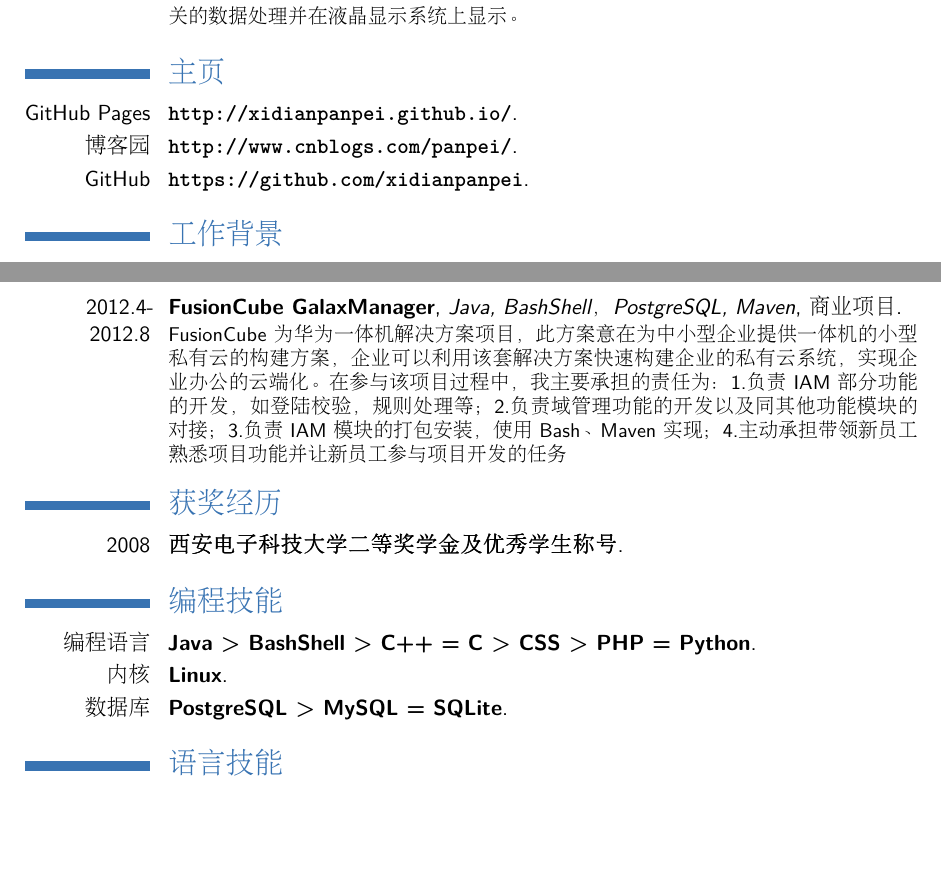
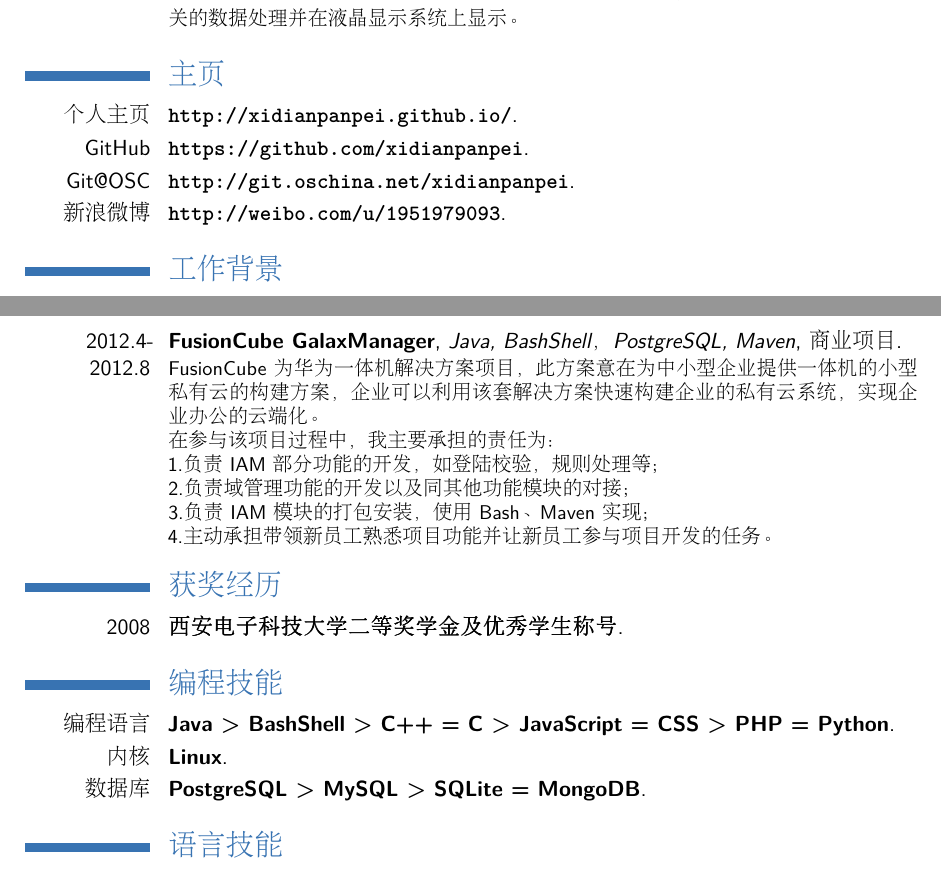
Before and after one commit to xidianpanpei/resume-source, a LaTeX CV (my_cv_zh.tex): two parts of pages 1 and 2 of 2, joined at a grey line, cut so that both start at the same text, the shorter picture padded with empty space. Compiled offline with pdfLaTeX.

Commit message:
更新简历

```diff
--- a/my_cv_zh.tex
+++ b/my_cv_zh.tex
@@ -40,9 +40,10 @@
 %\cventry{year}{Name}{a}{b}{c}{d}
 
 \section{主页}
-\cventry{GitHub Pages}{\url{http://xidianpanpei.github.io/}}{}{}{}{}
-\cventry{博客园}{\url{http://www.cnblogs.com/panpei/}}{}{}{}{}
+\cventry{个人主页}{\url{http://xidianpanpei.github.io/}}{}{}{}{}
 \cventry{GitHub}{\url{https://github.com/xidianpanpei}}{}{}{}{}
+\cventry{Git@OSC}{\url{http://git.oschina.net/xidianpanpei}}{}{}{}{}
+\cventry{新浪微博}{\url{http://weibo.com/u/1951979093}}{}{}{}{}
 
 %\section{出版物}
 %\cventry{year}
@@ -62,14 +63,19 @@
 2.参与告警功能核心代码编写和交付。}
 \vspace*{0.2\baselineskip}
-\cventry{2012.4-2012.8}{FusionCube GalaxManager}{Java, BashShell，PostgreSQL, Maven}{商业项目}{}{FusionCube~为华为一体机解决方案项目，此方案意在为中小型企业提供一体机的小型私有云的构建方案，企业可以利用该套解决方案快速构建企业的私有云系统，实现企业办公的云端化。在参与该项目过程中，我主要承担的责任为：1.负责~IAM~部分功能的开发，如登陆校验，规则处理等；2.负责域管理功能的开发以及同其他功能模块的对接；3.负责~IAM~模块的打包安装，使用~Bash、Maven~实现；4.主动承担带领新员工熟悉项目功能并让新员工参与项目开发的任务}
+\cventry{2012.4-2012.8}{FusionCube GalaxManager}{Java, BashShell，PostgreSQL, Maven}{商业项目}{}{FusionCube~为华为一体机解决方案项目，此方案意在为中小型企业提供一体机的小型私有云的构建方案，企业可以利用该套解决方案快速构建企业的私有云系统，实现企业办公的云端化。\\
+在参与该项目过程中，我主要承担的责任为：\\
+1.负责~IAM~部分功能的开发，如登陆校验，规则处理等；\\
+2.负责域管理功能的开发以及同其他功能模块的对接；\\
+3.负责~IAM~模块的打包安装，使用~Bash、Maven~实现；\\
+4.主动承担带领新员工熟悉项目功能并让新员工参与项目开发的任务。}
 
 \section{获奖经历}
 \cventry{2008}{西安电子科技大学二等奖学金及优秀学生称号}{}{}{}{}
 
 \section{编程技能}
-\cventry{编程语言}{Java > BashShell > C++ = C > CSS > PHP = Python}{}{}{}{}
+\cventry{编程语言}{Java > BashShell > C++ = C > JavaScript = CSS > PHP = Python}{}{}{}{}
 \cventry{内核}{Linux}{}{}{}{}
-\cventry{数据库}{PostgreSQL > MySQL = SQLite}{}{}{}{}
+\cventry{数据库}{PostgreSQL > MySQL > SQLite = MongoDB}{}{}{}{}
 
 \section{语言技能}
 \cvitemwithcomment{英语}{CET-4 523}{}
```
Also changed, not shown: my_cv_zh.tex (6 more changed lines).
